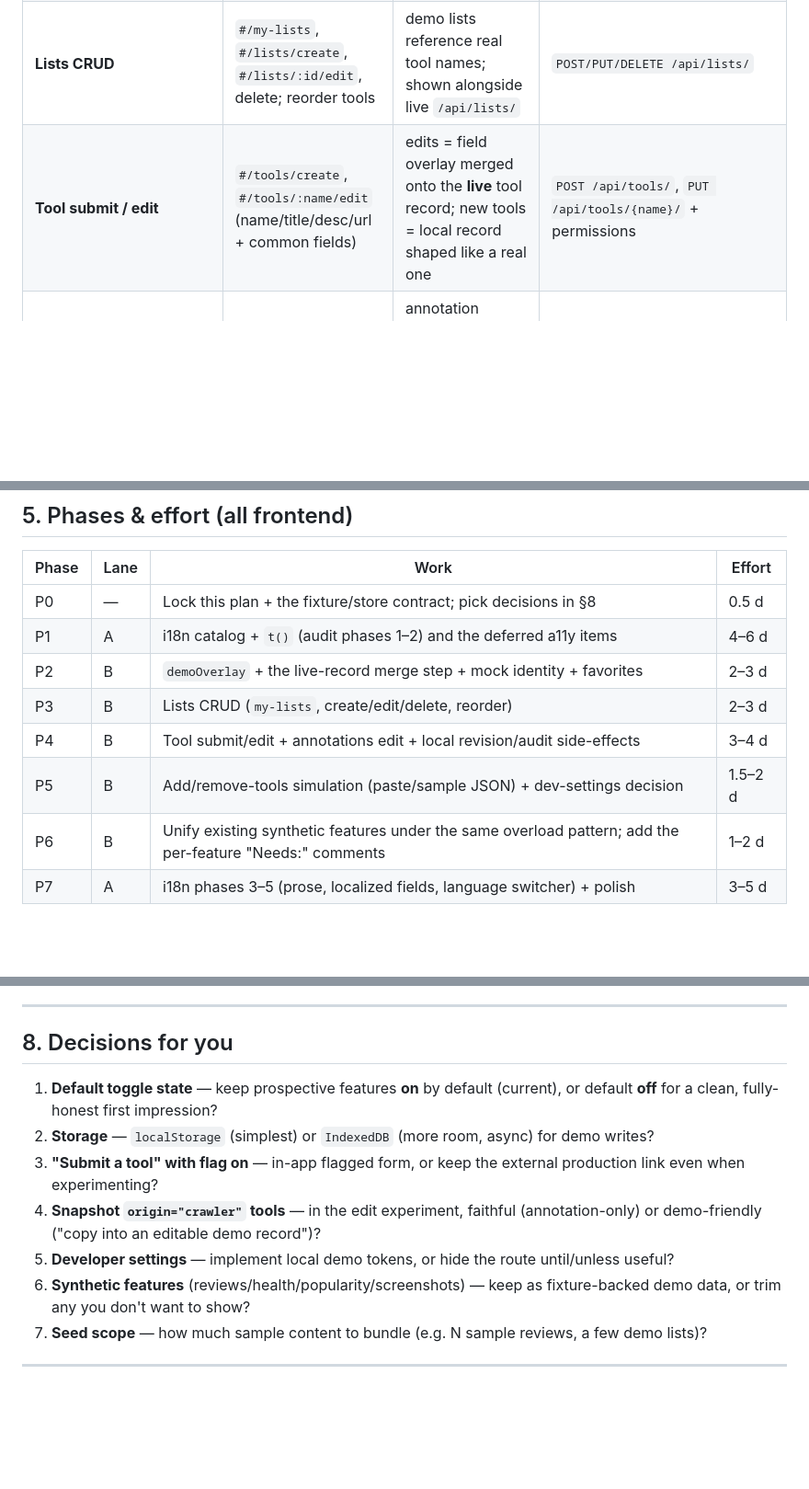
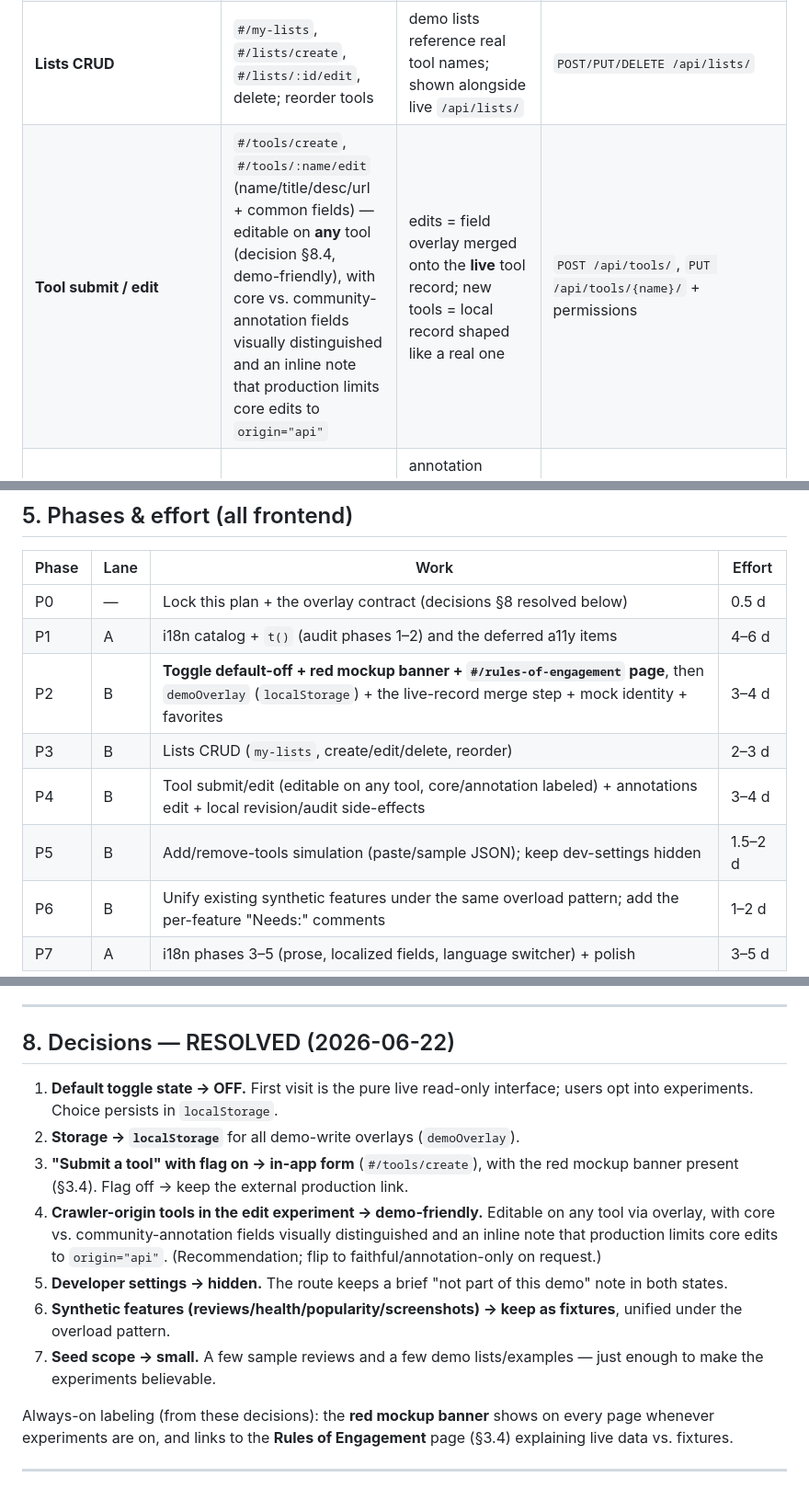
Before and after one commit to schiste/toolhub-evolved, a Markdown page: docs/PLAN.md, 3 parts joined by grey strips. Shown at 92% size. Rendered like a GitHub page; blank space fills up the shorter version.

```diff
--- a/docs/PLAN.md
+++ b/docs/PLAN.md
@@ -184,6 +184,6 @@ Appendix A as the contract each simulation imitates.
 | **Mock identity** | Explicit "Sign in" identity picker (default *Schiste*) + "Log out" | session delta in `demoOverlay`; real `/api/users/` data still backs Members | Real Wikimedia OAuth + server session |
 | **Favorites** | Save/unsave on cards, quick-view, detail; `#/favorites` list | favorited **names** in `demoOverlay`; tool data fetched live and merged | `POST/DELETE /api/user/favorites/` |
 | **Lists CRUD** | `#/my-lists`, `#/lists/create`, `#/lists/:id/edit`, delete; reorder tools | demo lists reference real tool names; shown alongside live `/api/lists/` | `POST/PUT/DELETE /api/lists/` |
-| **Tool submit / edit** | `#/tools/create`, `#/tools/:name/edit` (name/title/desc/url + common fields) | edits = field overlay merged onto the **live** tool record; new tools = local record shaped like a real one | `POST /api/tools/`, `PUT /api/tools/{name}/` + permissions |
+| **Tool submit / edit** | `#/tools/create`, `#/tools/:name/edit` (name/title/desc/url + common fields) — editable on **any** tool (decision §8.4, demo-friendly), with core vs. community-annotation fields visually distinguished and an inline note that production limits core edits to `origin="api"` | edits = field overlay merged onto the **live** tool record; new tools = local record shaped like a real one | `POST /api/tools/`, `PUT /api/tools/{name}/` + permissions |
 | **Annotations edit** | `#/tools/:name/edit-annotations` (audiences, tasks, QID, icon, …) | annotation overrides merged over the live record's `annotations`; detail labels "community" | `PUT /api/tools/{name}/annotations/` |
 | **Add / remove tools** | Register a URL; "paste toolinfo JSON" / "load sample" to simulate ingest | local crawler-url + revision/audit deltas merged into the live feeds | Server-side crawler (browser can't fetch arbitrary `toolinfo.json`, CORS) |
@@ -227,12 +272,12 @@ Appendix A as the contract each simulation imitates.
 
 | Phase | Lane | Work | Effort |
 | --- | --- | --- | --- |
-| P0 | — | Lock this plan + the fixture/store contract; pick decisions in §8 | 0.5 d |
+| P0 | — | Lock this plan + the overlay contract (decisions §8 resolved below) | 0.5 d |
 | P1 | A | i18n catalog + `t()` (audit phases 1–2) and the deferred a11y items | 4–6 d |
-| P2 | B | `demoOverlay` + the live-record merge step + mock identity + favorites | 2–3 d |
+| P2 | B | **Toggle default-off + red mockup banner + `#/rules-of-engagement` page**, then `demoOverlay` (`localStorage`) + the live-record merge step + mock identity + favorites | 3–4 d |
 | P3 | B | Lists CRUD (`my-lists`, create/edit/delete, reorder) | 2–3 d |
-| P4 | B | Tool submit/edit + annotations edit + local revision/audit side-effects | 3–4 d |
-| P5 | B | Add/remove-tools simulation (paste/sample JSON) + dev-settings decision | 1.5–2 d |
+| P4 | B | Tool submit/edit (editable on any tool, core/annotation labeled) + annotations edit + local revision/audit side-effects | 3–4 d |
+| P5 | B | Add/remove-tools simulation (paste/sample JSON); keep dev-settings hidden | 1.5–2 d |
 | P6 | B | Unify existing synthetic features under the same overload pattern; add the per-feature "Needs:" comments | 1–2 d |
 | P7 | A | i18n phases 3–5 (prose, localized fields, language switcher) + polish | 3–5 d |
 
@@ -268,16 +313,27 @@ that, if this day ever comes, callers don't change — only the adapter's target
 
 ---
 
-## 8. Decisions for you
+## 8. Decisions — RESOLVED (2026-06-22)
 
-1. **Default toggle state** — keep prospective features **on** by default (current),
-   or default **off** for a clean, fully-honest first impression?
-2. **Storage** — `localStorage` (simplest) or `IndexedDB` (more room, async) for demo writes?
-3. **"Submit a tool" with flag on** — in-app flagged form, or keep the external production link even when experimenting?
-4. **Snapshot `origin="crawler"` tools** — in the edit experiment, faithful (annotation-only) or demo-friendly ("copy into an editable demo record")?
-5. **Developer settings** — implement local demo tokens, or hide the route until/unless useful?
-6. **Synthetic features** (reviews/health/popularity/screenshots) — keep as fixture-backed demo data, or trim any you don't want to show?
-7. **Seed scope** — how much sample content to bundle (e.g. N sample reviews, a few demo lists)?
+1. **Default toggle state → OFF.** First visit is the pure live read-only
+   interface; users opt into experiments. Choice persists in `localStorage`.
+2. **Storage → `localStorage`** for all demo-write overlays (`demoOverlay`).
+3. **"Submit a tool" with flag on → in-app form** (`#/tools/create`), with the
+   red mockup banner present (§3.4). Flag off → keep the external production link.
+4. **Crawler-origin tools in the edit experiment → demo-friendly.** Editable on
+   any tool via overlay, with core vs. community-annotation fields visually
+   distinguished and an inline note that production limits core edits to
+   `origin="api"`. (Recommendation; flip to faithful/annotation-only on request.)
+5. **Developer settings → hidden.** The route keeps a brief "not part of this
+   demo" note in both states.
+6. **Synthetic features (reviews/health/popularity/screenshots) → keep as
+   fixtures**, unified under the overload pattern.
+7. **Seed scope → small.** A few sample reviews and a few demo lists/examples —
+   just enough to make the experiments believable.
+
+Always-on labeling (from these decisions): the **red mockup banner** shows on
+every page whenever experiments are on, and links to the **Rules of Engagement**
+page (§3.4) explaining live data vs. fixtures.
 
 ---
 
```
Also changed, not shown: other parts of docs/PLAN.md (+64 -19 lines).
